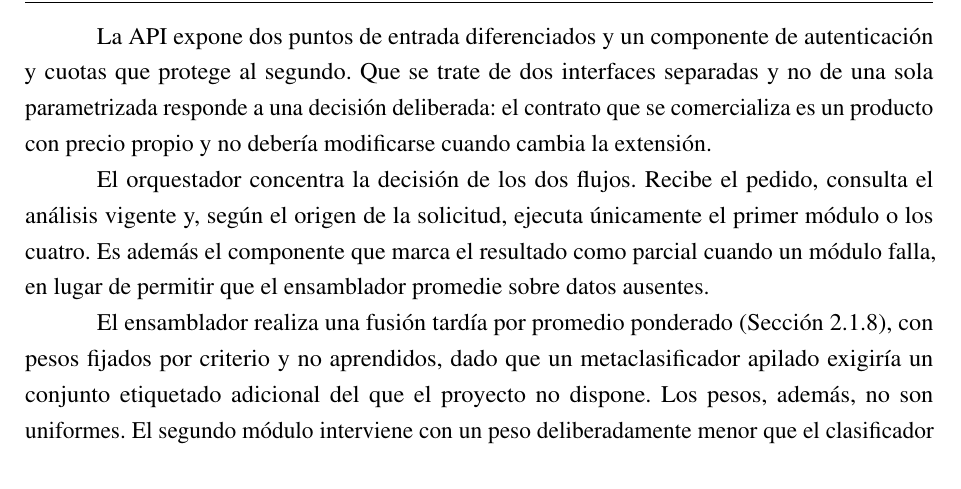
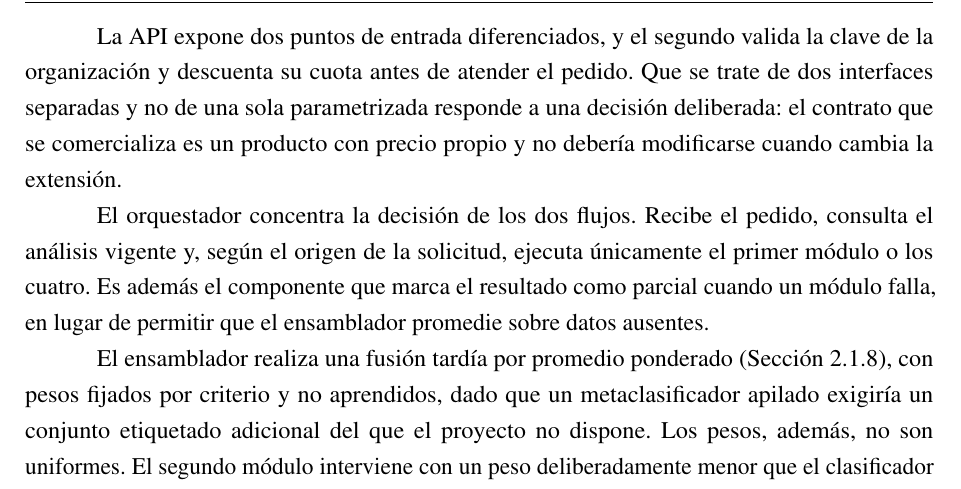
Before and after one commit to martinnbejarano/PFI-Wiki, a LaTeX book (documento/main.tex, which reads documento/chapters/chapter04.tex): part of page 116 of 209, cut so that both start at the same text. Compiled offline with pdfLaTeX.

Commit message:
Unir autenticación y cuotas a la API para organizaciones en c4-componentes
Co-Authored-By: Claude Opus 5.5 <noreply@anthropic.com>

```diff
--- a/documento/chapters/chapter04.tex
+++ b/documento/chapters/chapter04.tex
@@ -499,7 +499,7 @@ El tercer nivel, que presenta la Figura~\ref{fig:c4-componentes}, describe la or
 \end{figure}
 \end{landscape}
 
-La API expone dos puntos de entrada diferenciados y un componente de autenticación y cuotas que protege al segundo. Que se trate de dos interfaces separadas y no de una sola parametrizada responde a una decisión deliberada: el contrato que se comercializa es un producto con precio propio y no debería modificarse cuando cambia la extensión.
+La API expone dos puntos de entrada diferenciados, y el segundo valida la clave de la organización y descuenta su cuota antes de atender el pedido. Que se trate de dos interfaces separadas y no de una sola parametrizada responde a una decisión deliberada: el contrato que se comercializa es un producto con precio propio y no debería modificarse cuando cambia la extensión.
 
 El orquestador concentra la decisión de los dos flujos. Recibe el pedido, consulta el análisis vigente y, según el origen de la solicitud, ejecuta únicamente el primer módulo o los cuatro. Es además el componente que marca el resultado como parcial cuando un módulo falla, en lugar de permitir que el ensamblador promedie sobre datos ausentes.
 
```
Also changed, not shown: documento/chapters/figures/c4-componentes.png, wiki/assets/diagramas/svg/c4-componentes.svg.
